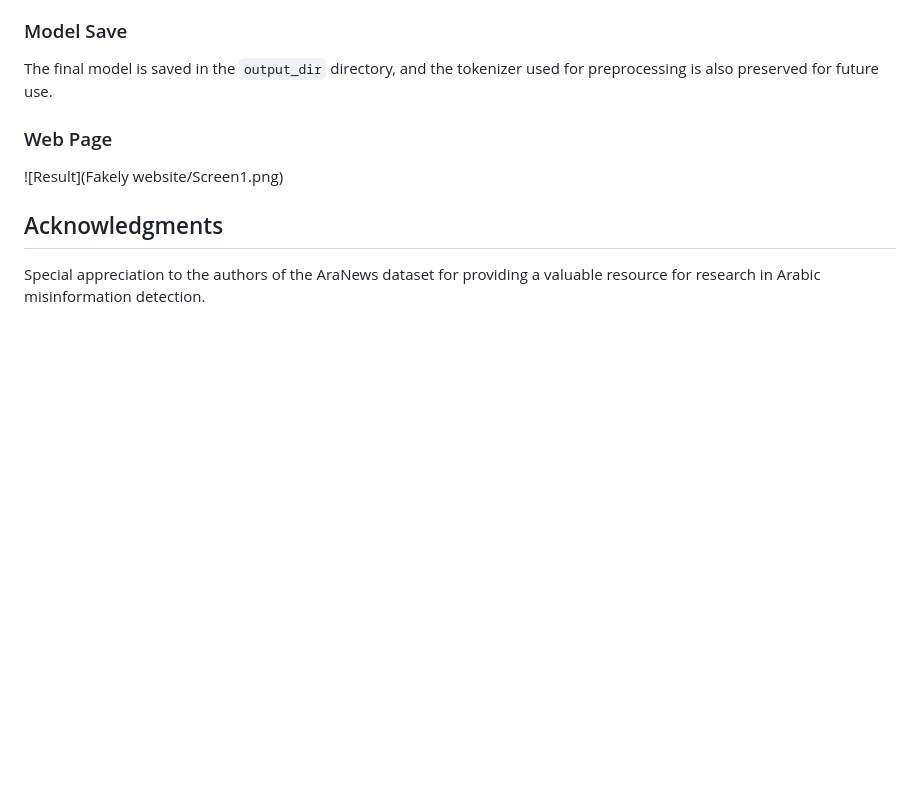
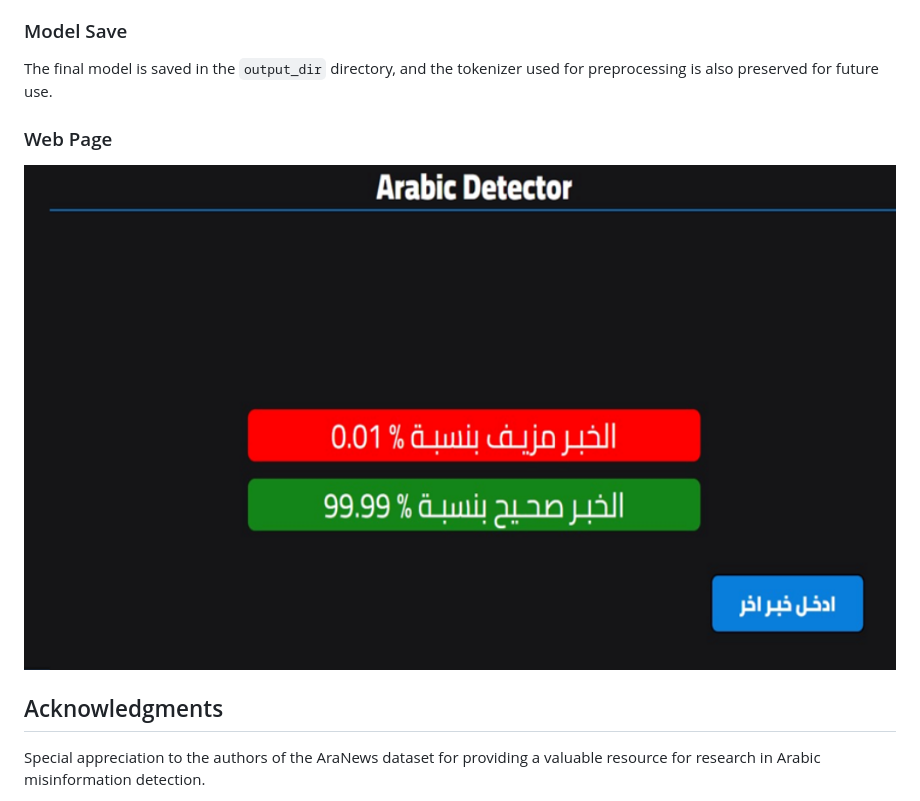
Before and after one commit to hossam1911/Arabic-Fake-news-Detection, a Markdown page: README.md, the part around the change. GitHub-like rendering; blank space fills up the shorter version.

```diff
--- a/README.md
+++ b/README.md
@@ -32,7 +32,7 @@ The trained model achieved notable results:
 The final model is saved in the `output_dir` directory, and the tokenizer used for preprocessing is also preserved for future use.
 
 ### Web Page
-![Result](Fakely website/Screen1.png)
+![Result](Fakely%20website/Screen1.png)
 
 
 
```
